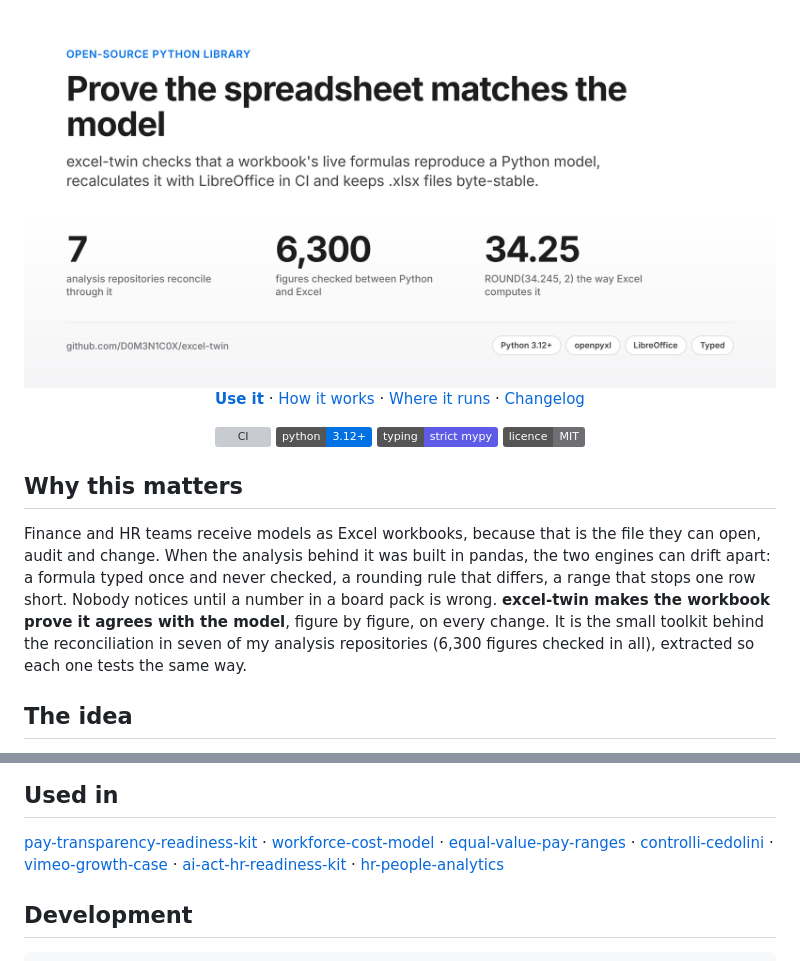
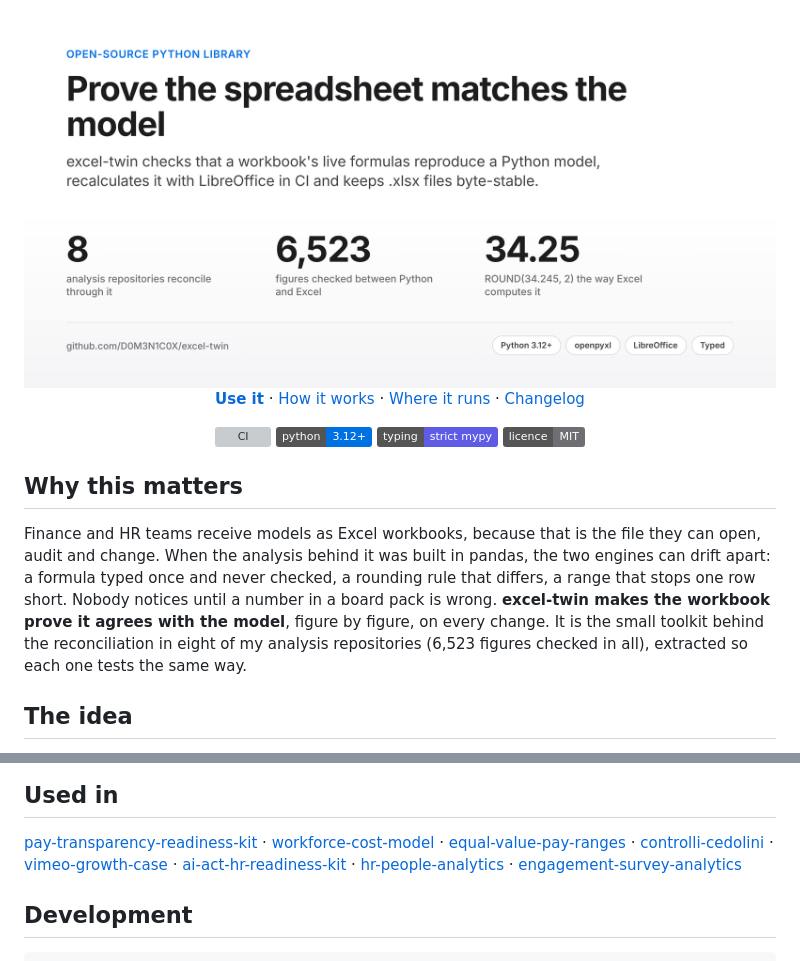
Before and after one commit to D0M3N1C0X/excel-twin, a Markdown page: README.md, 2 parts joined by grey strips. Drawn GitHub-style; pictures changed too: site-assets/cover-light.png; badges without logos; grey boxes are pictures that could not be loaded.

Commit message:
Eight repositories reconcile through it: engagement-survey-analytics joins, 6,523 figures (#4)
Claude-Session: https://claude.ai/code/session_014XHqeApKr46St4VSU6sEYL

Co-authored-by: Claude <noreply@anthropic.com>

```diff
--- a/README.md
+++ b/README.md
@@ -23,7 +23,7 @@ Finance and HR teams receive models as Excel workbooks, because that is the file
 When the analysis behind it was built in pandas, the two engines can drift apart: a formula typed once and never
 checked, a rounding rule that differs, a range that stops one row short. Nobody notices until a number in a board
 pack is wrong. **excel-twin makes the workbook prove it agrees with the model**, figure by figure, on every change.
-It is the small toolkit behind the reconciliation in seven of my analysis repositories (6,300 figures checked in all),
+It is the small toolkit behind the reconciliation in eight of my analysis repositories (6,523 figures checked in all),
 extracted so each one tests the same way.
 
 ## The idea
@@ -85,7 +85,8 @@ excel-twin same-as-git deliverables/model.xlsx           # rebuilt file has the
 [controlli-cedolini](https://github.com/D0M3N1C0X/controlli-cedolini) ·
 [vimeo-growth-case](https://github.com/D0M3N1C0X/vimeo-growth-case) ·
 [ai-act-hr-readiness-kit](https://github.com/D0M3N1C0X/ai-act-hr-readiness-kit) ·
-[hr-people-analytics](https://github.com/D0M3N1C0X/hr-people-analytics)
+[hr-people-analytics](https://github.com/D0M3N1C0X/hr-people-analytics) ·
+[engagement-survey-analytics](https://github.com/D0M3N1C0X/engagement-survey-analytics)
 
 ## Development
 
```
Also changed, not shown: other parts of README.md (+1 -1 lines), site-assets/cover-dark.png, site-assets/og.png.
